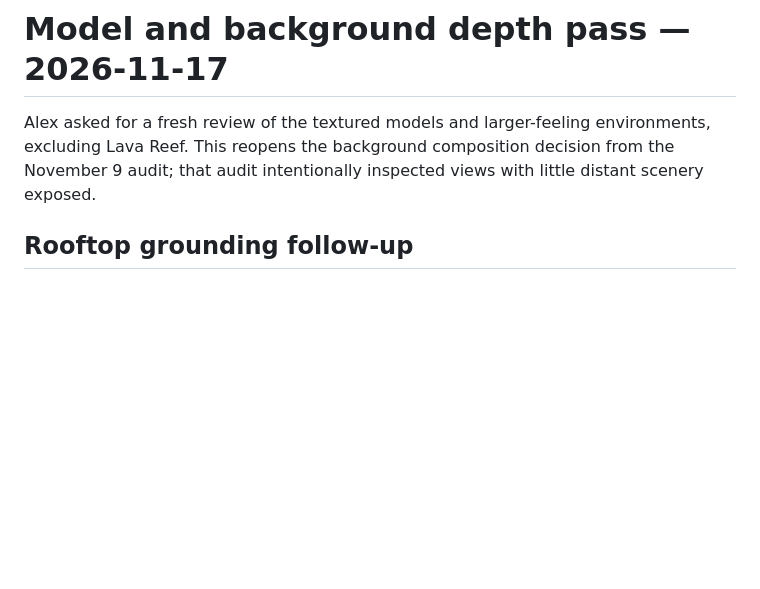
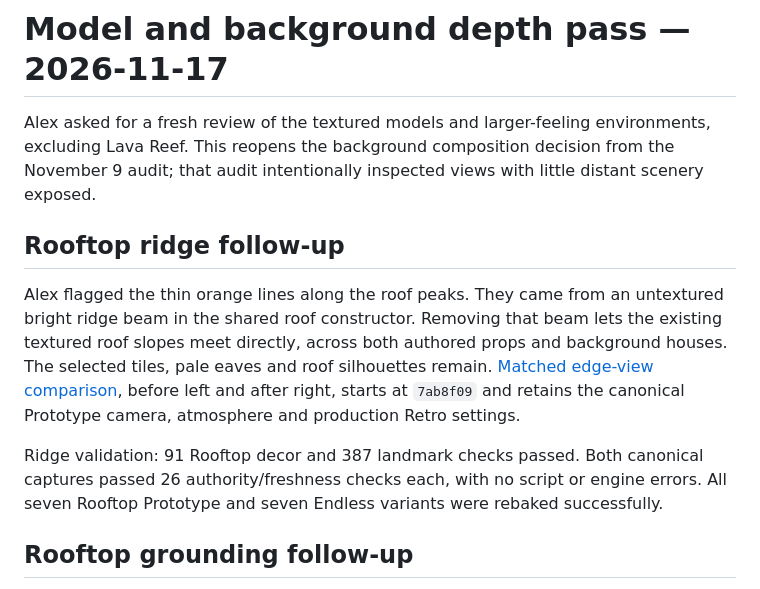
Before and after one commit to alexungu04genoff/SonicSpinballRunners, a Markdown page: docs/MODEL_DEPTH.md, the part around the change. GitHub-like rendering; blank space fills up the shorter version.

Commit message:
Remove bright orange ridge strips from Rooftop Run roofs

```diff
--- a/docs/MODEL_DEPTH.md
+++ b/docs/MODEL_DEPTH.md
@@ -1,6 +1,12 @@
 # Model and background depth pass — 2026-11-17
 
 Alex asked for a fresh review of the textured models and larger-feeling environments, excluding Lava Reef. This reopens the background composition decision from the November 9 audit; that audit intentionally inspected views with little distant scenery exposed.
+
+## Rooftop ridge follow-up
+
+Alex flagged the thin orange lines along the roof peaks. They came from an untextured bright ridge beam in the shared roof constructor. Removing that beam lets the existing textured roof slopes meet directly, across both authored props and background houses. The selected tiles, pale eaves and roof silhouettes remain. [Matched edge-view comparison](rooftop-ridge-20261117/rooftop_run.jpg), before left and after right, starts at `7ab8f09` and retains the canonical Prototype camera, atmosphere and production Retro settings.
+
+Ridge validation: 91 Rooftop decor and 387 landmark checks passed. Both canonical captures passed 26 authority/freshness checks each, with no script or engine errors. All seven Rooftop Prototype and seven Endless variants were rebaked successfully.
 
 ## Rooftop grounding follow-up
 
```
Also changed, not shown: docs/rooftop-ridge-20261117/rooftop_run.jpg (added), 3 other files.
